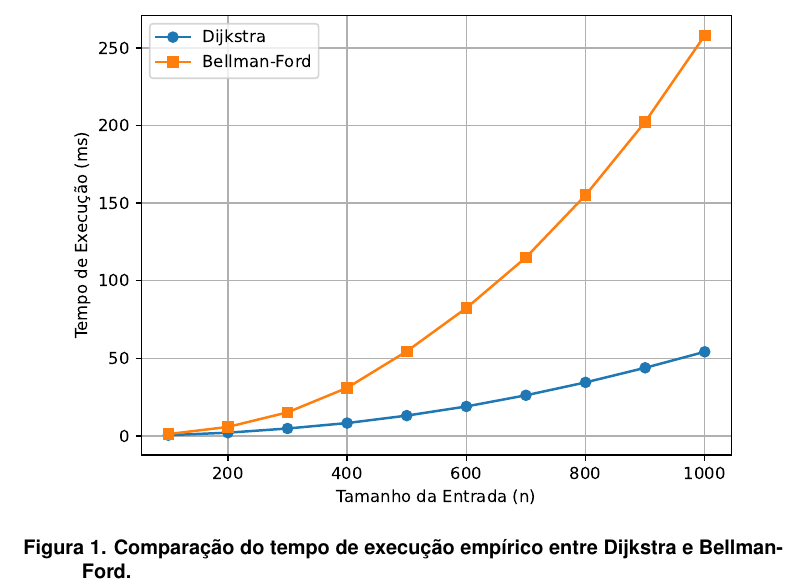
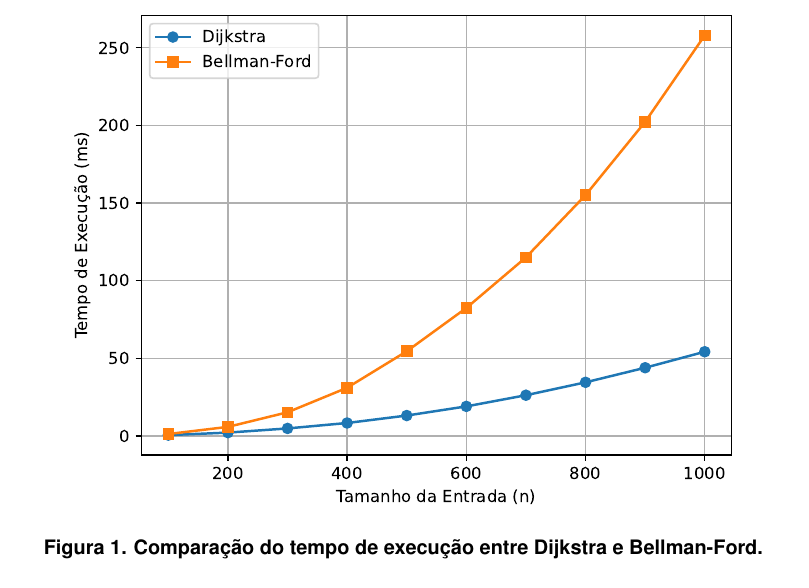
Before and after one commit to elektrawanq/relatorio-edb2-u1, a LaTeX document (References files/SBC_Conferences_Template___updated_sbc_template_sty_v2017/main.tex): part of page 3 of 7, cut so that both start at the same text. Compiled offline with pdfLaTeX.

Commit message:
feat: changed Figure 1 label

```diff
--- a/References files/SBC_Conferences_Template___updated_sbc_template_sty_v2017/main.tex
+++ b/References files/SBC_Conferences_Template___updated_sbc_template_sty_v2017/main.tex
@@ -156,8 +156,7 @@ tamanho da entrada aumenta.
 \begin{figure}[hbtp]
   \centering
   \includegraphics[width=0.8\textwidth]{grafico.pdf}
-  \caption{Comparação do tempo de execução empírico entre Dijkstra e
-  Bellman-Ford.}
+  \caption{Comparação do tempo de execução entre Dijkstra e Bellman-Ford.}
   \label{fig:grafico_tempos}
 \end{figure}
 
```
Also changed, not shown: References files/SBC_Conferences_Template___updated_sbc_template_sty_v2017/main.pdf.
